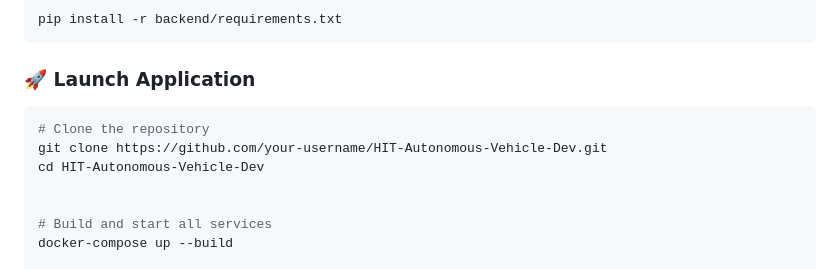
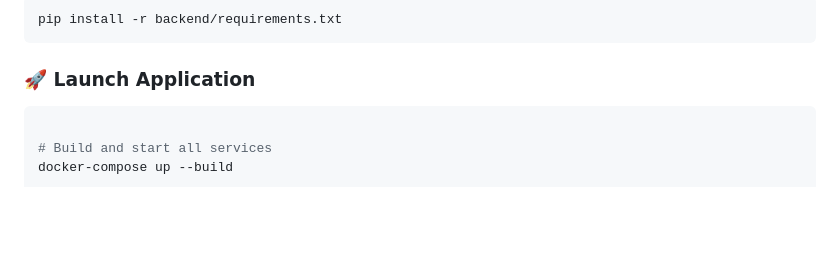
Before and after one commit to shaked6133/HIT-Autonomous-Vehicle-Dev, a Markdown page: README.md, the part around the change. Drawn GitHub-style; blank space fills up the shorter version.

````diff
--- a/README.md
+++ b/README.md
@@ -108,10 +108,6 @@ pip install -r backend/requirements.txt
 
 ### 🚀 Launch Application
 ```bash
-# Clone the repository
-git clone https://github.com/your-username/HIT-Autonomous-Vehicle-Dev.git
-cd HIT-Autonomous-Vehicle-Dev
-
 
 # Build and start all services
 docker-compose up --build
````
